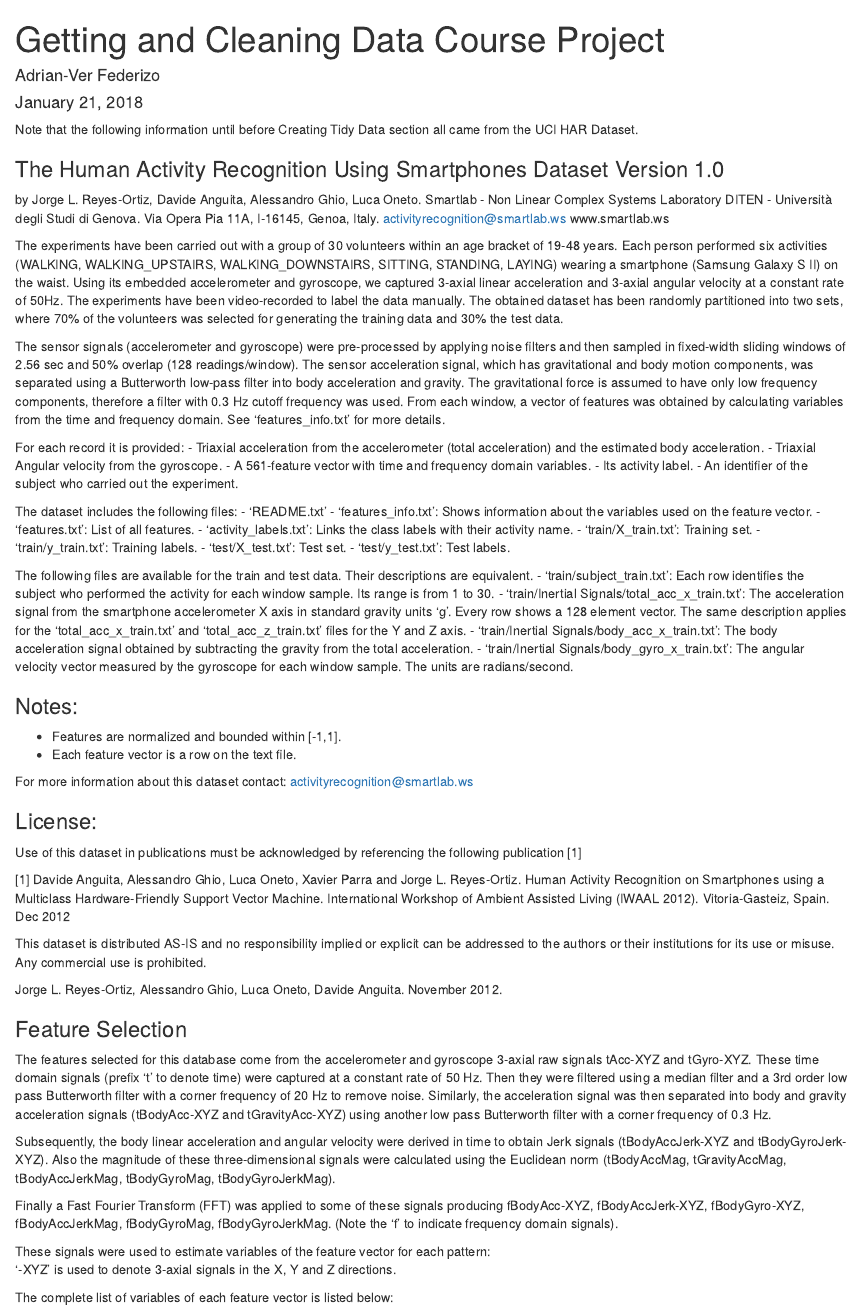
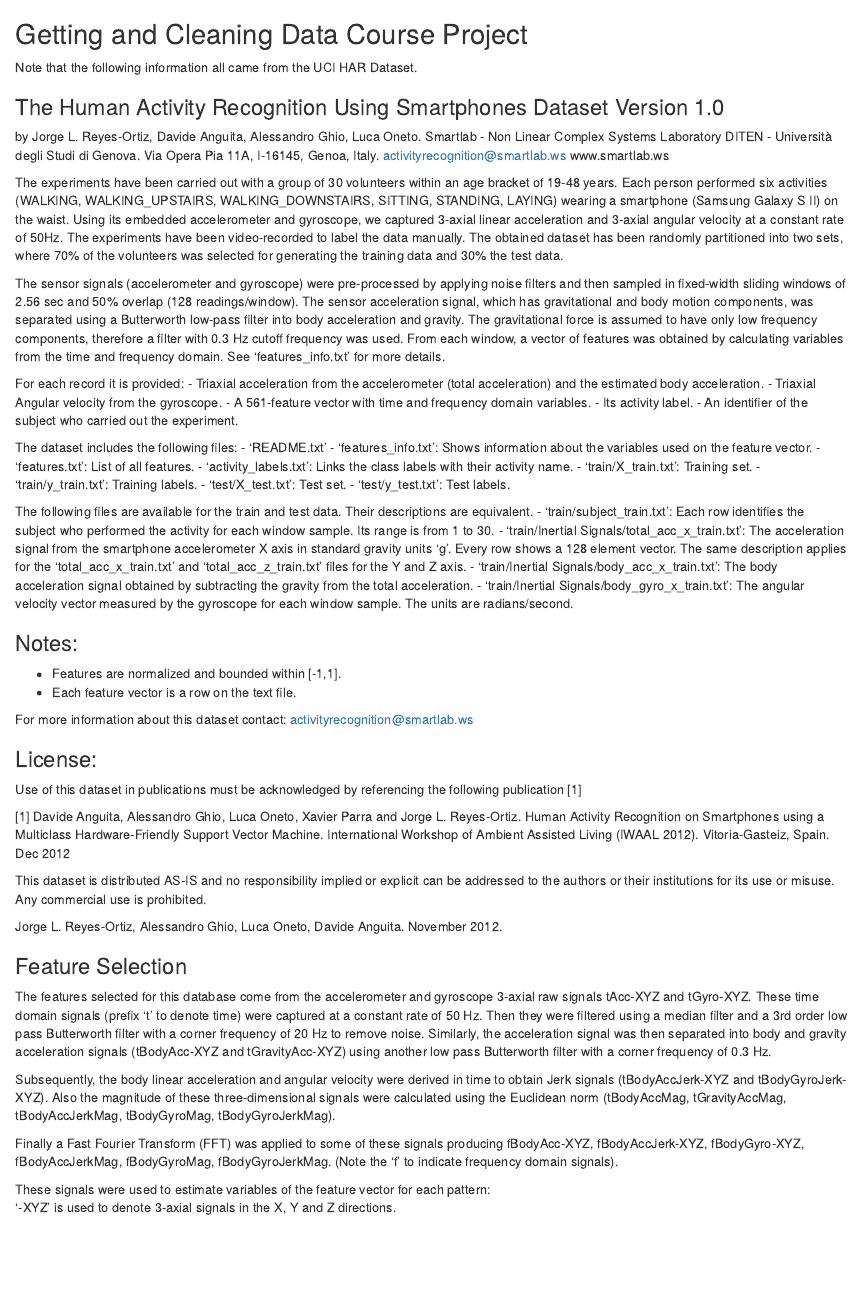
Before and after one commit to Adrian-Ver/Module3, an R Markdown document (README.Rmd): the page in a window 1100 px wide, from its top. Rendered offline with R 4.5, knitr and Pandoc, with nearby package versions; some code elsewhere in the file could not run offline.

Commit message:
Update README.Rmd

````diff
--- a/README.Rmd
+++ b/README.Rmd
@@ -1,14 +1,7 @@
----
-title: "Getting and Cleaning Data Course Project"
-author: "Adrian-Ver Federizo"
-date: "January 21, 2018"
-output: html_document
----
 
-```{r setup, include=FALSE}
-knitr::opts_chunk$set(echo = TRUE)
-```
-Note that the following information until before Creating Tidy Data section all came from the UCI HAR Dataset.
+## Getting and Cleaning Data Course Project
+
+Note that the following information all came from the UCI HAR Dataset.
 
 ### The Human Activity Recognition Using Smartphones Dataset Version 1.0
 
@@ -71,5 +64,3 @@ Finally a Fast Fourier Transform (FFT) was applied to some of these signals prod
 
 These signals were used to estimate variables of the feature vector for each pattern:
 '-XYZ' is used to denote 3-axial signals in the X, Y and Z directions.
-
-The complete list of variables of each feature vector is listed below:
````
Also changed, not shown: README.Rmd (6 more changed lines).
